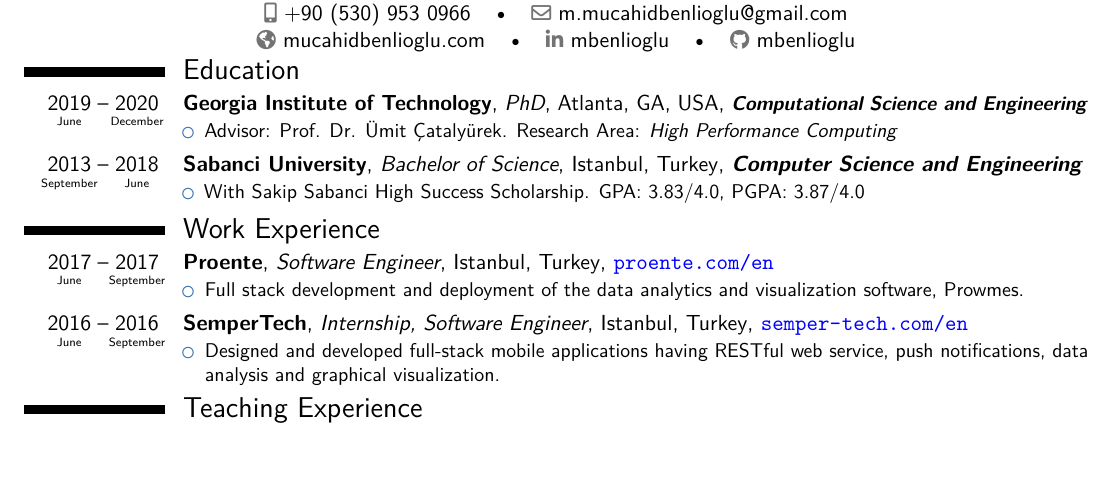
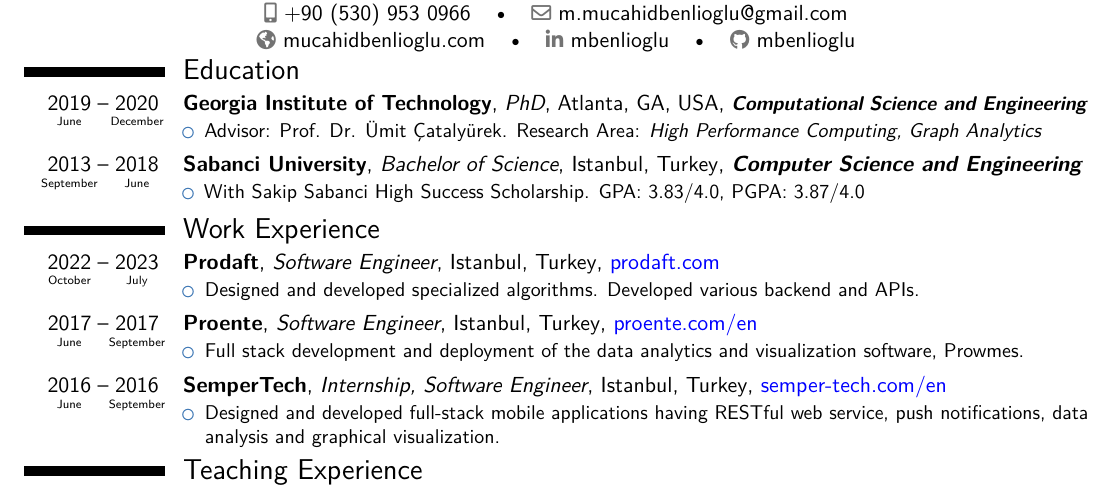
Before and after one commit to mbenlioglu/cv, a LaTeX CV (full-pr.tex, which reads functions.tex): part of the page, cut so that both start at the same text, the shorter picture padded with empty space. Compiled offline with pdfLaTeX.

Commit message:
Add work experience

```diff
--- a/full-pr.tex
+++ b/full-pr.tex
@@ -49,7 +49,7 @@
     {Atlanta, GA, USA}{\small{\textit{\textbf{Computational Science and Engineering}}}}{
         \begin{itemize}
             \item Advisor: Prof. Dr. Ümit Çatalyürek. Research Area: \textit{High
-            Performance Computing}
+            Performance Computing, Graph Analytics}
         \end{itemize}
     }
 \cventry{\dates[09.2013-06.2018]}{Sabanci University}{Bachelor of Science}
@@ -62,6 +62,12 @@
 % Experience
 
 \tightsection{Work Experience}
+\cventry{\dates[10.2022-07.2023]}{Prodaft}{Software Engineer}{Istanbul, Turkey}
+    {\bluelink{prodaft.com}}{
+        \begin{itemize}
+        \item Designed and developed specialized algorithms. Developed various backend and APIs.
+        \end{itemize}
+    }
 \cventry{\dates[06.2017-09.2017]}{Proente}{Software Engineer}{Istanbul, Turkey}
     {\bluelink{proente.com/en}}{
         \begin{itemize}
--- a/functions.tex
+++ b/functions.tex
@@ -48,7 +48,7 @@
 }
 
 % Repo links
-\newcommand{\bluelink}[1]{{\color{blue}\url{#1}}}
+\newcommand{\bluelink}[1]{{\color{blue}\protect\httpslink{#1}}}
 \newcommand{\github}[2]{\bluelink{github.com/#1/#2}}
 \newcommand{\benkos}[1]{\github{BenKosSoft}{#1}}
 \newcommand{\selfrepo}[1]{\github{mbenlioglu}{#1}}
```
